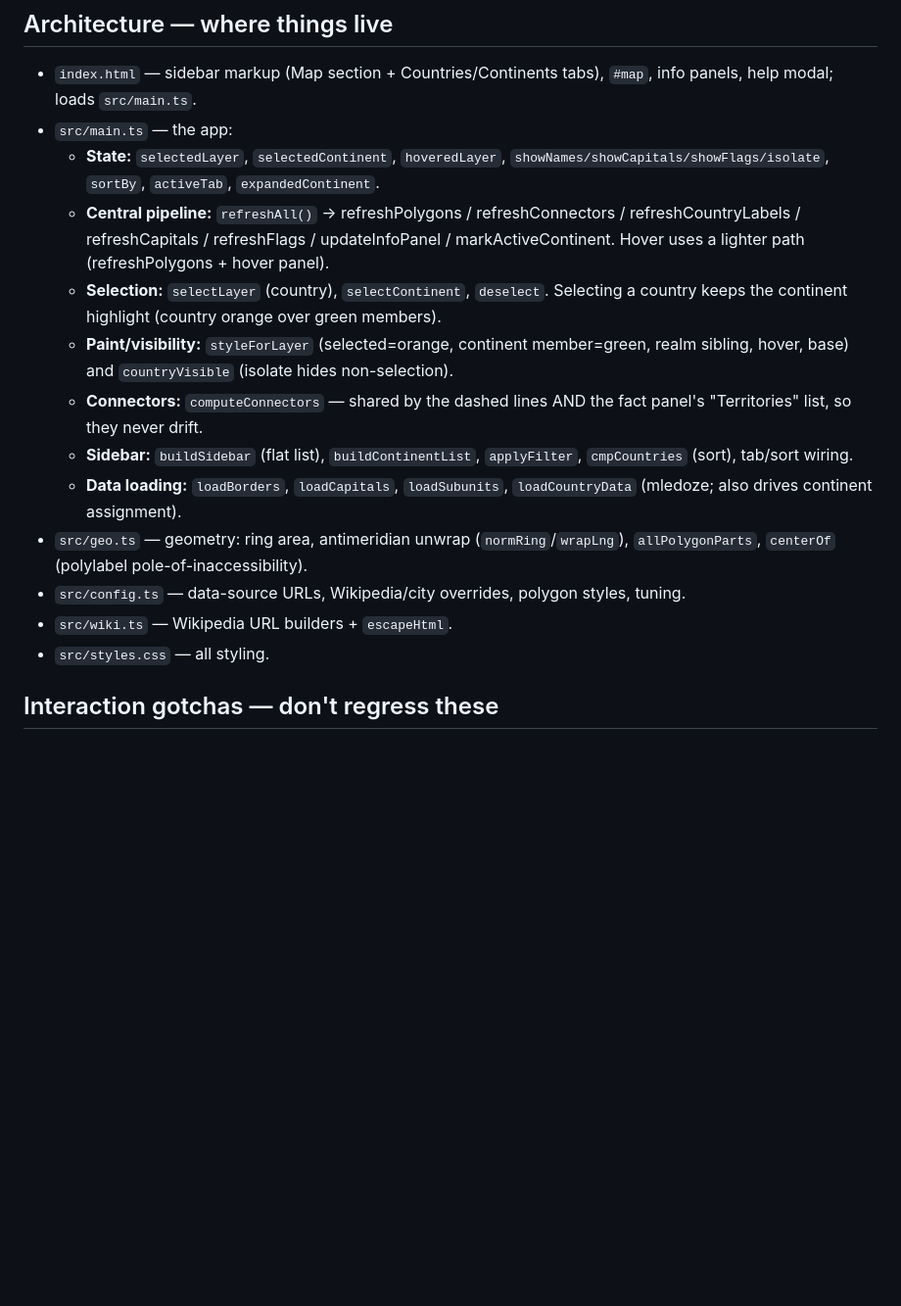
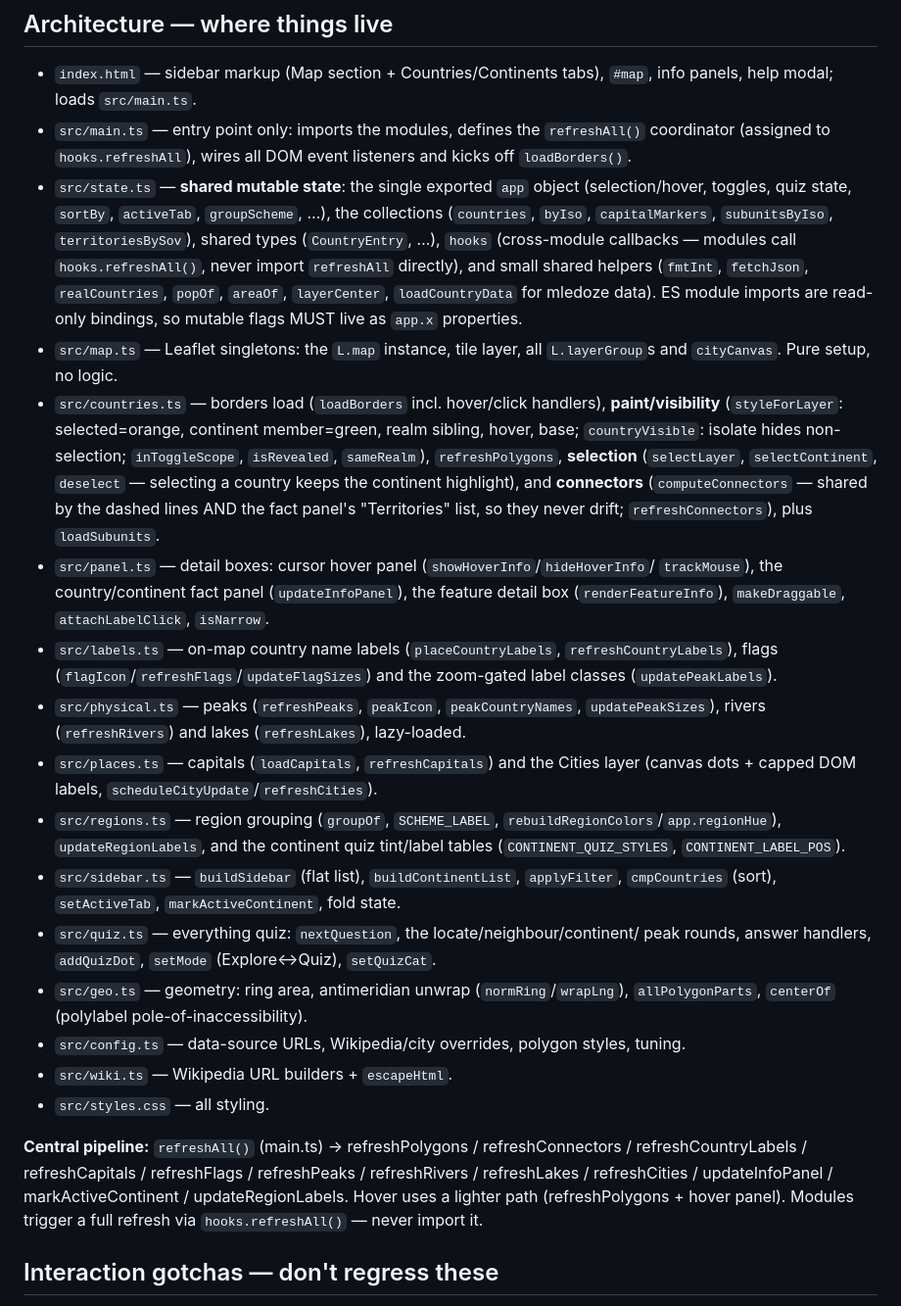
Before and after one commit to ragnarwestad/atlasaurus, a Markdown page: CLAUDE.md, the part around the change. Shown at 98% size. GitHub-like rendering; blank space fills up the shorter version.

Commit message:
Docs: update CLAUDE.md architecture for the module split; mark REFACTOR.md completed

```diff
--- a/CLAUDE.md
+++ b/CLAUDE.md
@@ -21,27 +21,55 @@ self-contained HTML file. Geodata/flags are fetched from CDNs at runtime.
 ## Architecture — where things live
 - `index.html` — sidebar markup (Map section + Countries/Continents tabs), `#map`,
   info panels, help modal; loads `src/main.ts`.
-- `src/main.ts` — the app:
-  - **State:** `selectedLayer`, `selectedContinent`, `hoveredLayer`,
-    `showNames/showCapitals/showFlags/isolate`, `sortBy`, `activeTab`, `expandedContinent`.
-  - **Central pipeline:** `refreshAll()` → refreshPolygons / refreshConnectors /
-    refreshCountryLabels / refreshCapitals / refreshFlags / updateInfoPanel /
-    markActiveContinent. Hover uses a lighter path (refreshPolygons + hover panel).
-  - **Selection:** `selectLayer` (country), `selectContinent`, `deselect`. Selecting
-    a country keeps the continent highlight (country orange over green members).
-  - **Paint/visibility:** `styleForLayer` (selected=orange, continent member=green,
-    realm sibling, hover, base) and `countryVisible` (isolate hides non-selection).
-  - **Connectors:** `computeConnectors` — shared by the dashed lines AND the fact
-    panel's "Territories" list, so they never drift.
-  - **Sidebar:** `buildSidebar` (flat list), `buildContinentList`, `applyFilter`,
-    `cmpCountries` (sort), tab/sort wiring.
-  - **Data loading:** `loadBorders`, `loadCapitals`, `loadSubunits`, `loadCountryData`
-    (mledoze; also drives continent assignment).
+- `src/main.ts` — entry point only: imports the modules, defines the `refreshAll()`
+  coordinator (assigned to `hooks.refreshAll`), wires all DOM event listeners and
+  kicks off `loadBorders()`.
+- `src/state.ts` — **shared mutable state**: the single exported `app` object
+  (selection/hover, toggles, quiz state, `sortBy`, `activeTab`, `groupScheme`, …),
+  the collections (`countries`, `byIso`, `capitalMarkers`, `subunitsByIso`,
+  `territoriesBySov`), shared types (`CountryEntry`, …), `hooks` (cross-module
+  callbacks — modules call `hooks.refreshAll()`, never import `refreshAll` directly),
+  and small shared helpers (`fmtInt`, `fetchJson`, `realCountries`, `popOf`,
+  `areaOf`, `layerCenter`, `loadCountryData` for mledoze data). ES module imports
+  are read-only bindings, so mutable flags MUST live as `app.x` properties.
+- `src/map.ts` — Leaflet singletons: the `L.map` instance, tile layer, all
+  `L.layerGroup`s and `cityCanvas`. Pure setup, no logic.
+- `src/countries.ts` — borders load (`loadBorders` incl. hover/click handlers),
+  **paint/visibility** (`styleForLayer`: selected=orange, continent member=green,
+  realm sibling, hover, base; `countryVisible`: isolate hides non-selection;
+  `inToggleScope`, `isRevealed`, `sameRealm`), `refreshPolygons`, **selection**
+  (`selectLayer`, `selectContinent`, `deselect` — selecting a country keeps the
+  continent highlight), and **connectors** (`computeConnectors` — shared by the
+  dashed lines AND the fact panel's "Territories" list, so they never drift;
+  `refreshConnectors`), plus `loadSubunits`.
+- `src/panel.ts` — detail boxes: cursor hover panel (`showHoverInfo`/`hideHoverInfo`/
+  `trackMouse`), the country/continent fact panel (`updateInfoPanel`), the feature
+  detail box (`renderFeatureInfo`), `makeDraggable`, `attachLabelClick`, `isNarrow`.
+- `src/labels.ts` — on-map country name labels (`placeCountryLabels`,
+  `refreshCountryLabels`), flags (`flagIcon`/`refreshFlags`/`updateFlagSizes`) and
+  the zoom-gated label classes (`updatePeakLabels`).
+- `src/physical.ts` — peaks (`refreshPeaks`, `peakIcon`, `peakCountryNames`,
+  `updatePeakSizes`), rivers (`refreshRivers`) and lakes (`refreshLakes`), lazy-loaded.
+- `src/places.ts` — capitals (`loadCapitals`, `refreshCapitals`) and the Cities
+  layer (canvas dots + capped DOM labels, `scheduleCityUpdate`/`refreshCities`).
+- `src/regions.ts` — region grouping (`groupOf`, `SCHEME_LABEL`,
+  `rebuildRegionColors`/`app.regionHue`), `updateRegionLabels`, and the continent
+  quiz tint/label tables (`CONTINENT_QUIZ_STYLES`, `CONTINENT_LABEL_POS`).
+- `src/sidebar.ts` — `buildSidebar` (flat list), `buildContinentList`, `applyFilter`,
+  `cmpCountries` (sort), `setActiveTab`, `markActiveContinent`, fold state.
+- `src/quiz.ts` — everything quiz: `nextQuestion`, the locate/neighbour/continent/
+  peak rounds, answer handlers, `addQuizDot`, `setMode` (Explore↔Quiz), `setQuizCat`.
 - `src/geo.ts` — geometry: ring area, antimeridian unwrap (`normRing`/`wrapLng`),
   `allPolygonParts`, `centerOf` (polylabel pole-of-inaccessibility).
 - `src/config.ts` — data-source URLs, Wikipedia/city overrides, polygon styles, tuning.
 - `src/wiki.ts` — Wikipedia URL builders + `escapeHtml`.
 - `src/styles.css` — all styling.
+
+**Central pipeline:** `refreshAll()` (main.ts) → refreshPolygons / refreshConnectors /
+refreshCountryLabels / refreshCapitals / refreshFlags / refreshPeaks / refreshRivers /
+refreshLakes / refreshCities / updateInfoPanel / markActiveContinent /
+updateRegionLabels. Hover uses a lighter path (refreshPolygons + hover panel).
+Modules trigger a full refresh via `hooks.refreshAll()` — never import it.
 
 ## Interaction gotchas — don't regress these
 - On-map labels reveal on **select**, not hover. Hover info is an off-map floating
```
Also changed, not shown: REFACTOR.md (+4 -0 lines).
